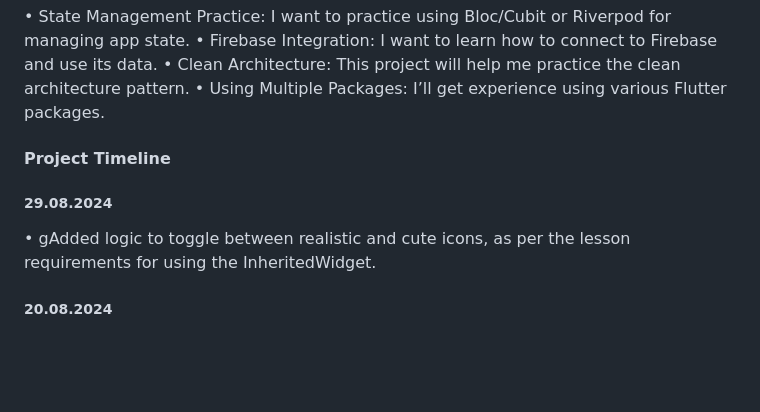
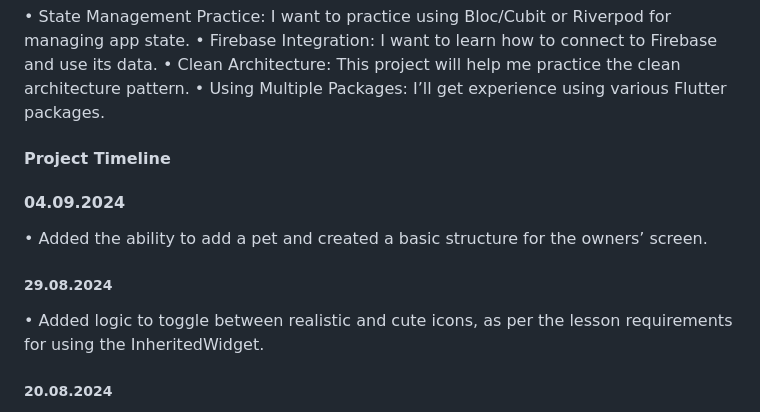
Before and after one commit to sofindersky/VetPet, a Markdown page: README.md, the part around the change. Drawn GitHub-style; blank space fills up the shorter version.

```diff
--- a/README.md
+++ b/README.md
@@ -20,9 +20,13 @@ The Veterinary Clinic App is designed for tablets and the web. It’s meant to h
 
 #### Project Timeline
 
+#### 04.09.2024
+
+• Added the ability to add a pet and created a basic structure for the owners’ screen.
+
 ##### 29.08.2024
 
-• gAdded logic to toggle between realistic and cute icons, as per the lesson requirements for using the InheritedWidget.
+• Added logic to toggle between realistic and cute icons, as per the lesson requirements for using the InheritedWidget.
 
 ##### 20.08.2024
 
```
Also changed, not shown: 2024-09-04-updates.gif (added), 6 other files.
